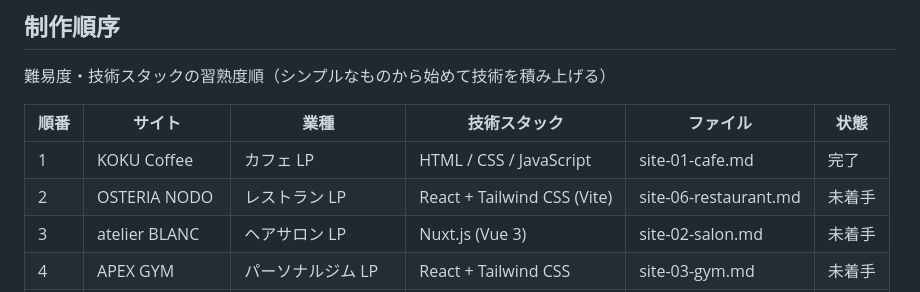
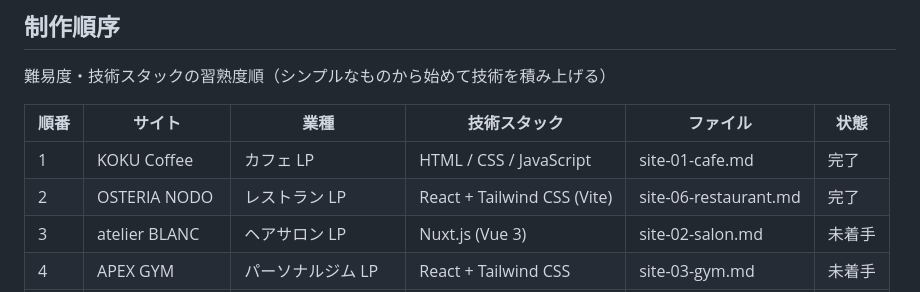
Before and after one commit to RikutoSakuma252/portforio, a Markdown page: planning/task.md, the part around the change. GitHub-like rendering.

Commit message:
docs: mark OSTERIA NODO as completed in task.md
Co-Authored-By: Claude Sonnet 4.6 <noreply@anthropic.com>

```diff
--- a/planning/task.md
+++ b/planning/task.md
@@ -35,7 +35,7 @@
 | 順番 | サイト | 業種 | 技術スタック | ファイル | 状態 |
 |------|--------|------|-------------|---------|------|
 | 1 | KOKU Coffee | カフェ LP | HTML / CSS / JavaScript | site-01-cafe.md | 完了 |
-| 2 | OSTERIA NODO | レストラン LP | React + Tailwind CSS (Vite) | site-06-restaurant.md | 未着手 |
+| 2 | OSTERIA NODO | レストラン LP | React + Tailwind CSS (Vite) | site-06-restaurant.md | 完了 |
 | 3 | atelier BLANC | ヘアサロン LP | Nuxt.js (Vue 3) | site-02-salon.md | 未着手 |
 | 4 | APEX GYM | パーソナルジム LP | React + Tailwind CSS | site-03-gym.md | 未着手 |
 | 5 | HORIZON不動産 | 不動産 コーポレート | Next.js | site-04-realestate.md | 未着手 |
```
